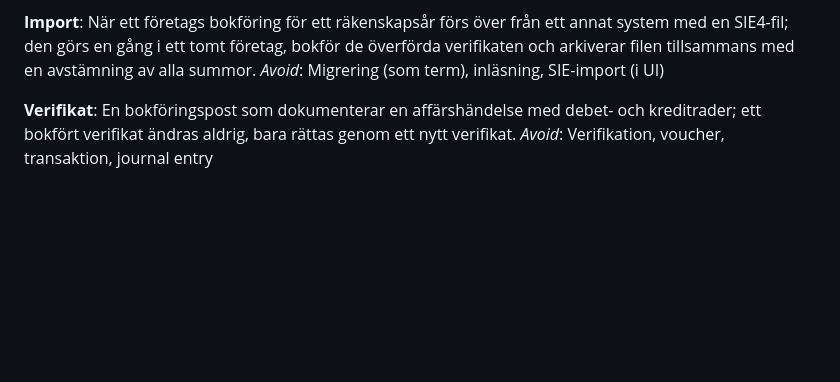
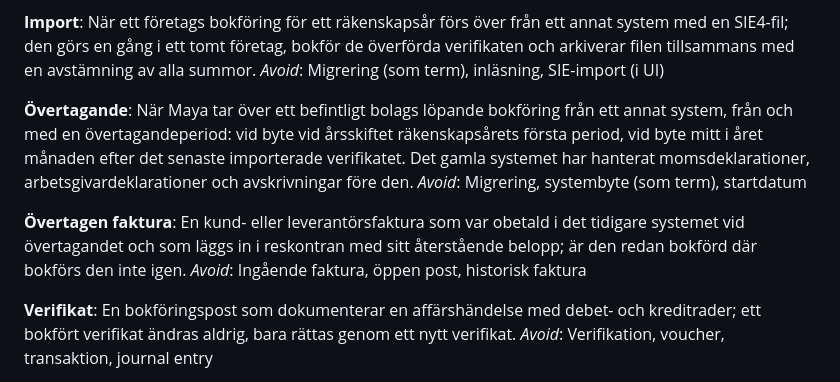
Before and after one commit to hartwigcarlsson/maya, a Markdown page: GLOSSARY.md, the part around the change. Drawn GitHub-style; blank space fills up the shorter version.

Commit message:
docs: define Övertagande and Övertagen faktura in the glossary
Resolves the terms from the wayfinder ticket on taking over an existing
company's ledgers, assets and filing status from another system (#78).

BFL: L5, R4, Å4 uppfyllda

Co-Authored-By: Claude Opus 5.5 <noreply@anthropic.com>

```diff
--- a/GLOSSARY.md
+++ b/GLOSSARY.md
@@ -67,6 +67,14 @@ _Avoid_: IB-verifikat, öppningsverifikat, startsaldo
 **Import**:
 När ett företags bokföring för ett räkenskapsår förs över från ett annat system med en SIE4-fil; den görs en gång i ett tomt företag, bokför de överförda verifikaten och arkiverar filen tillsammans med en avstämning av alla summor.
 _Avoid_: Migrering (som term), inläsning, SIE-import (i UI)
+
+**Övertagande**:
+När Maya tar över ett befintligt bolags löpande bokföring från ett annat system, från och med en övertagandeperiod: vid byte vid årsskiftet räkenskapsårets första period, vid byte mitt i året månaden efter det senaste importerade verifikatet. Det gamla systemet har hanterat momsdeklarationer, arbetsgivardeklarationer och avskrivningar före den.
+_Avoid_: Migrering, systembyte (som term), startdatum
+
+**Övertagen faktura**:
+En kund- eller leverantörsfaktura som var obetald i det tidigare systemet vid övertagandet och som läggs in i reskontran med sitt återstående belopp; är den redan bokförd där bokförs den inte igen.
+_Avoid_: Ingående faktura, öppen post, historisk faktura
 
 **Verifikat**:
 En bokföringspost som dokumenterar en affärshändelse med debet- och kreditrader; ett bokfört verifikat ändras aldrig, bara rättas genom ett nytt verifikat.
```
